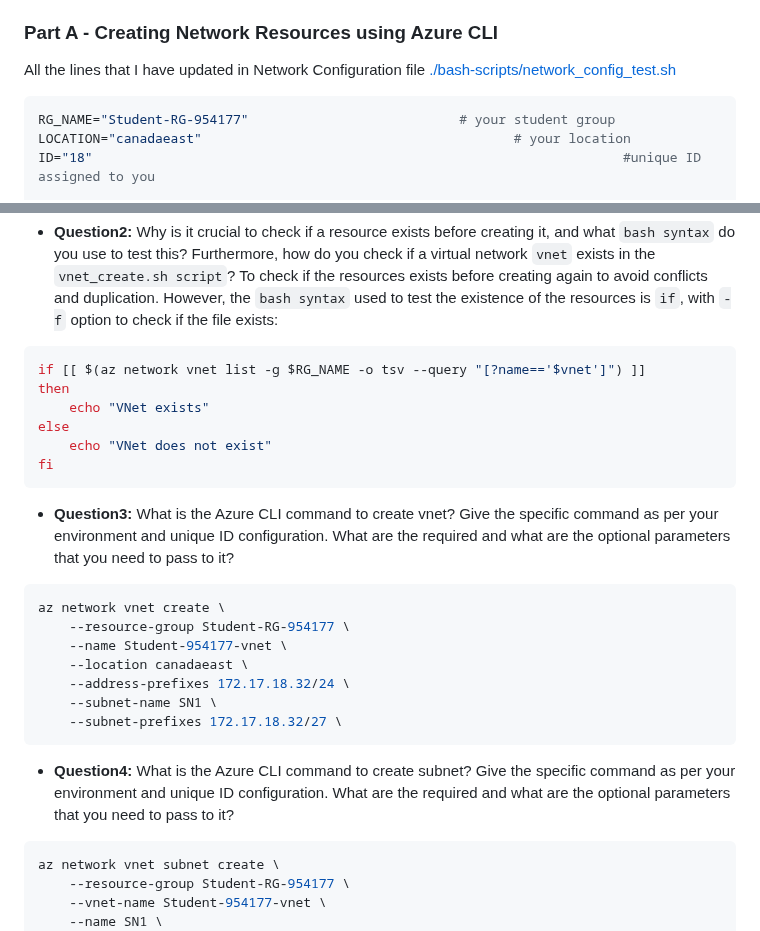
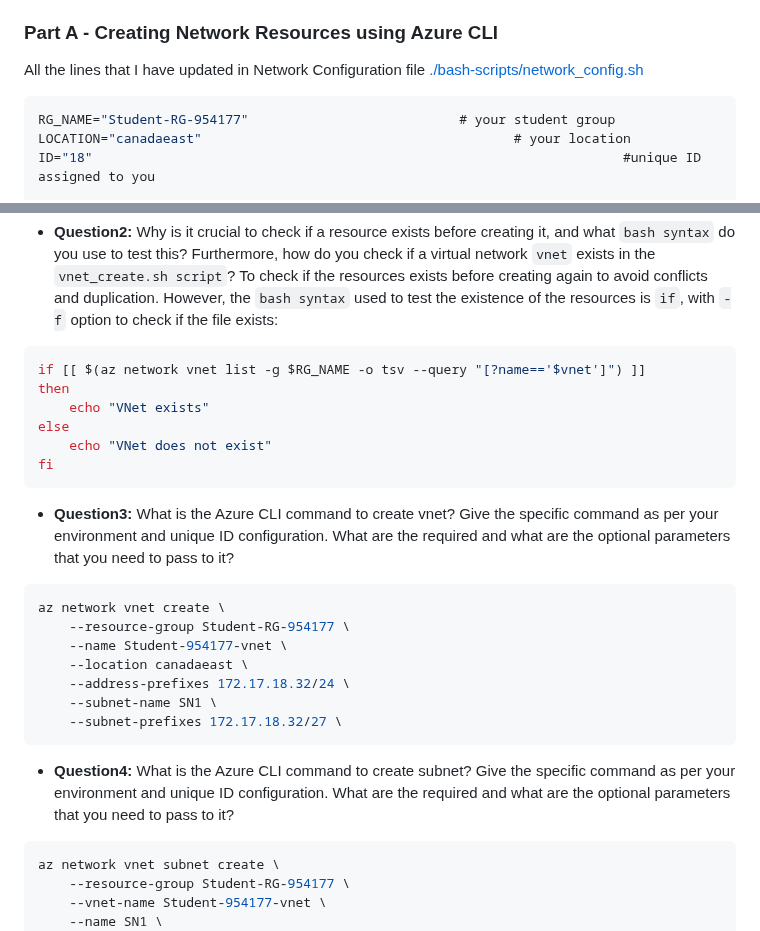
Before and after one commit to 108170218-myseneca/CSN400-Capstone, a Markdown page: Checkpoint6/README.md, 2 parts joined by grey strips. Rendered like a GitHub page.

Commit message:
Added network_config.sh file to Part A

````diff
--- a/Checkpoint6/README.md
+++ b/Checkpoint6/README.md
@@ -13,9 +13,9 @@
 4. [Part D - Creating Virtual Machines](#Part-D---Creating-Virtual-Machines)
 
 ### Part A - Creating Network Resources using Azure CLI
-All the lines that I have updated in Network Configuration file [./bash-scripts/network_config_test.sh](./bash-scripts/network_config_test.sh)
+All the lines that I have updated in Network Configuration file [./bash-scripts/network_config.sh](./bash-scripts/network_config.sh)
 
-```bash
+```json
 RG_NAME="Student-RG-954177"                           # your student group
 LOCATION="canadaeast"                                        # your location
 ID="18"                                                                    #unique ID assigned to you
@@ -37,7 +37,7 @@ what does `if [[ ! $(az group list -o tsv --query "[?name=='$RG_NAME']") ]]` do?
 Why is it crucial to check if a resource exists before creating it, and what `bash syntax` do you use to test this? Furthermore, how do you check if a virtual network `vnet` exists in the `vnet_create.sh script`?
 To check if the resources exists before creating again to avoid conflicts and duplication. However, the `bash syntax` used to test the existence of the resources is `if`, with `-f` option to check if the file exists:
 
-```bash
+```json
 if [[ $(az network vnet list -g $RG_NAME -o tsv --query "[?name=='$vnet']") ]]
 then
     echo "VNet exists"
@@ -49,7 +49,7 @@ fi
 - **Question3:**
 What is the Azure CLI command to create vnet? Give the specific command as per your environment and unique ID configuration. What are the required and what are the optional parameters that you need to pass to it?
 
-```bash
+```json
 az network vnet create \
     --resource-group Student-RG-954177 \
     --name Student-954177-vnet \
@@ -61,7 +61,7 @@ az network vnet create \
 - **Question4:**
 What is the Azure CLI command to create subnet? Give the specific command as per your environment and unique ID configuration. What are the required and what are the optional parameters that you need to pass to it?
 
-```bash
+```json
 az network vnet subnet create \
     --resource-group Student-RG-954177 \
     --vnet-name Student-954177-vnet \
````
